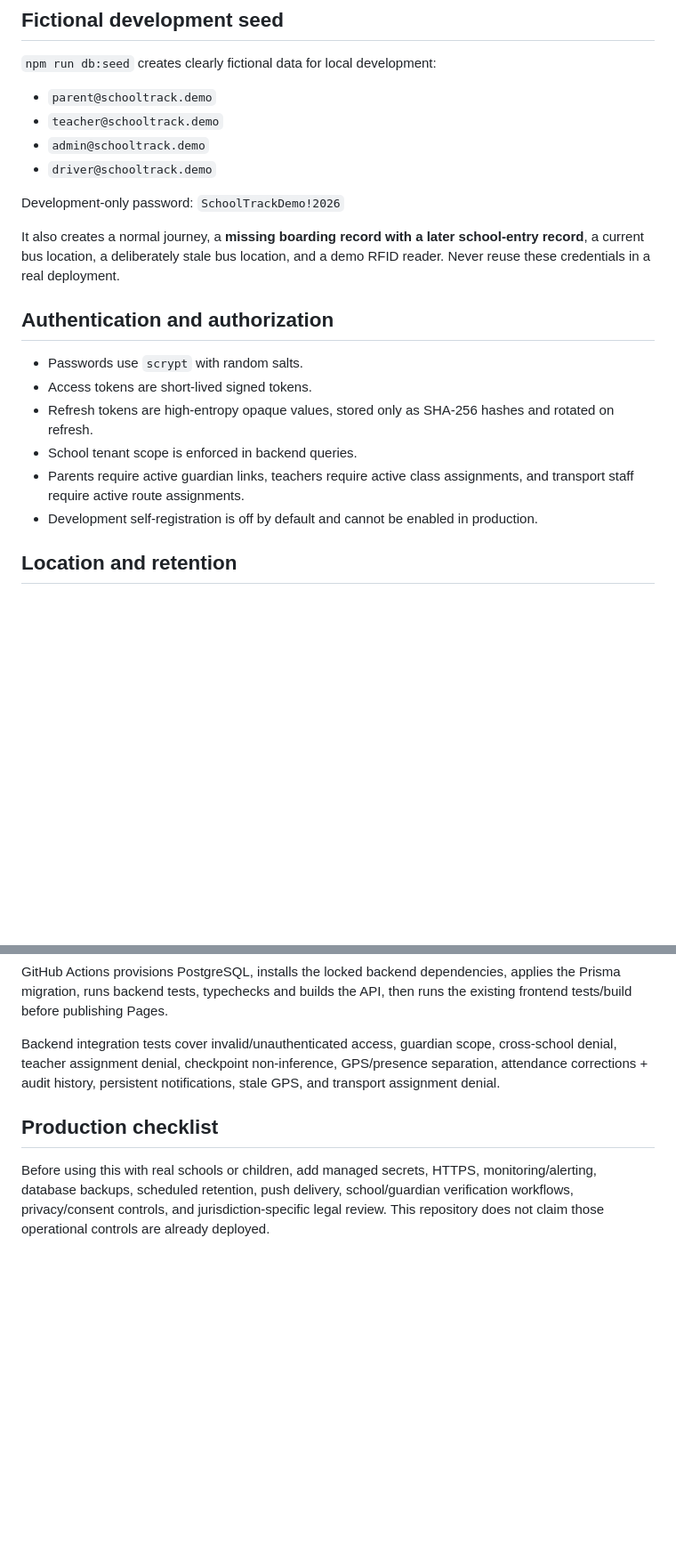
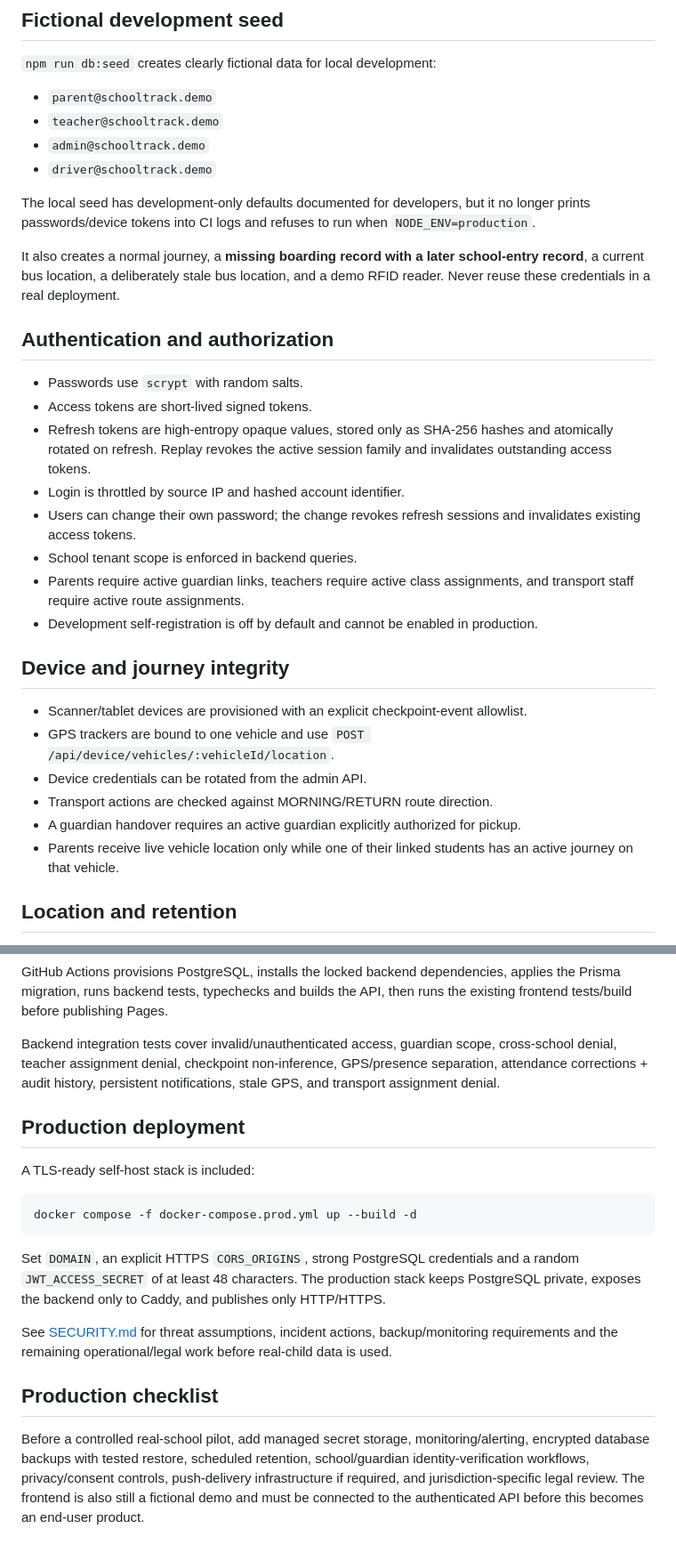
Before and after one commit to zeez000/schooltrack-motion, a Markdown page: README.md, 2 parts joined by grey strips. Shown at 89% size. GitHub-like rendering; blank space fills up the shorter version.

Commit message:
docs: update production and security readiness guidance

````diff
--- a/README.md
+++ b/README.md
@@ -51,7 +51,7 @@ npm --prefix backend run db:seed
 - `admin@schooltrack.demo`
 - `driver@schooltrack.demo`
 
-Development-only password: `SchoolTrackDemo!2026`
+The local seed has development-only defaults documented for developers, but it no longer prints passwords/device tokens into CI logs and refuses to run when `NODE_ENV=production`.
 
 It also creates a normal journey, a **missing boarding record with a later school-entry record**, a current bus location, a deliberately stale bus location, and a demo RFID reader. Never reuse these credentials in a real deployment.
 
@@ -59,10 +59,21 @@ It also creates a normal journey, a **missing boarding record with a later schoo
 
 - Passwords use `scrypt` with random salts.
 - Access tokens are short-lived signed tokens.
-- Refresh tokens are high-entropy opaque values, stored only as SHA-256 hashes and rotated on refresh.
+- Refresh tokens are high-entropy opaque values, stored only as SHA-256 hashes and atomically rotated on refresh. Replay revokes the active session family and invalidates outstanding access tokens.
+- Login is throttled by source IP and hashed account identifier.
+- Users can change their own password; the change revokes refresh sessions and invalidates existing access tokens.
 - School tenant scope is enforced in backend queries.
 - Parents require active guardian links, teachers require active class assignments, and transport staff require active route assignments.
 - Development self-registration is off by default and cannot be enabled in production.
+
+## Device and journey integrity
+
+- Scanner/tablet devices are provisioned with an explicit checkpoint-event allowlist.
+- GPS trackers are bound to one vehicle and use `POST /api/device/vehicles/:vehicleId/location`.
+- Device credentials can be rotated from the admin API.
+- Transport actions are checked against MORNING/RETURN route direction.
+- A guardian handover requires an active guardian explicitly authorized for pickup.
+- Parents receive live vehicle location only while one of their linked students has an active journey on that vehicle.
 
 ## Location and retention
 
@@ -82,6 +93,18 @@ GitHub Actions provisions PostgreSQL, installs the locked backend dependencies,
 
 Backend integration tests cover invalid/unauthenticated access, guardian scope, cross-school denial, teacher assignment denial, checkpoint non-inference, GPS/presence separation, attendance corrections + audit history, persistent notifications, stale GPS, and transport assignment denial.
 
+## Production deployment
+
+A TLS-ready self-host stack is included:
+
+```bash
+docker compose -f docker-compose.prod.yml up --build -d
+```
+
+Set `DOMAIN`, an explicit HTTPS `CORS_ORIGINS`, strong PostgreSQL credentials and a random `JWT_ACCESS_SECRET` of at least 48 characters. The production stack keeps PostgreSQL private, exposes the backend only to Caddy, and publishes only HTTP/HTTPS.
+
+See [SECURITY.md](SECURITY.md) for threat assumptions, incident actions, backup/monitoring requirements and the remaining operational/legal work before real-child data is used.
+
 ## Production checklist
 
-Before using this with real schools or children, add managed secrets, HTTPS, monitoring/alerting, database backups, scheduled retention, push delivery, school/guardian verification workflows, privacy/consent controls, and jurisdiction-specific legal review. This repository does not claim those operational controls are already deployed.
+Before a controlled real-school pilot, add managed secret storage, monitoring/alerting, encrypted database backups with tested restore, scheduled retention, school/guardian identity-verification workflows, privacy/consent controls, push-delivery infrastructure if required, and jurisdiction-specific legal review. The frontend is also still a fictional demo and must be connected to the authenticated API before this becomes an end-user product.
````
